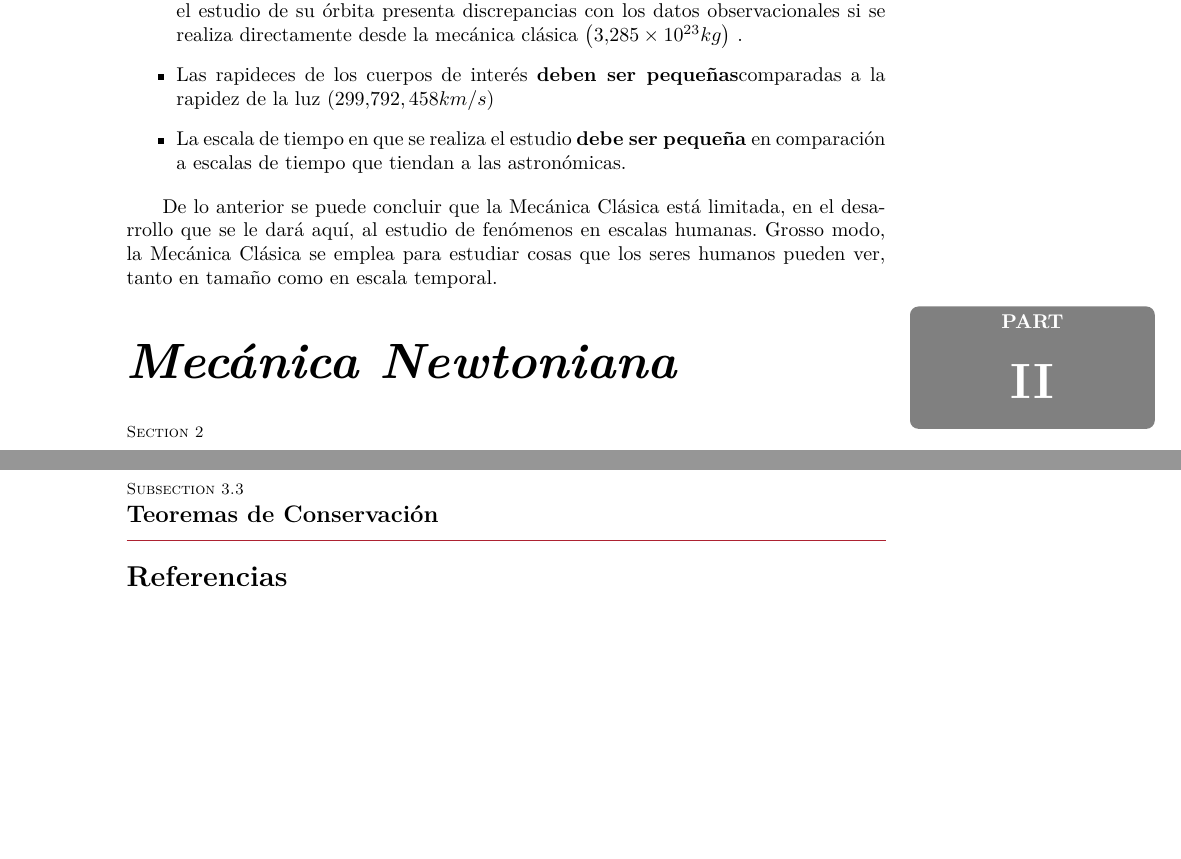
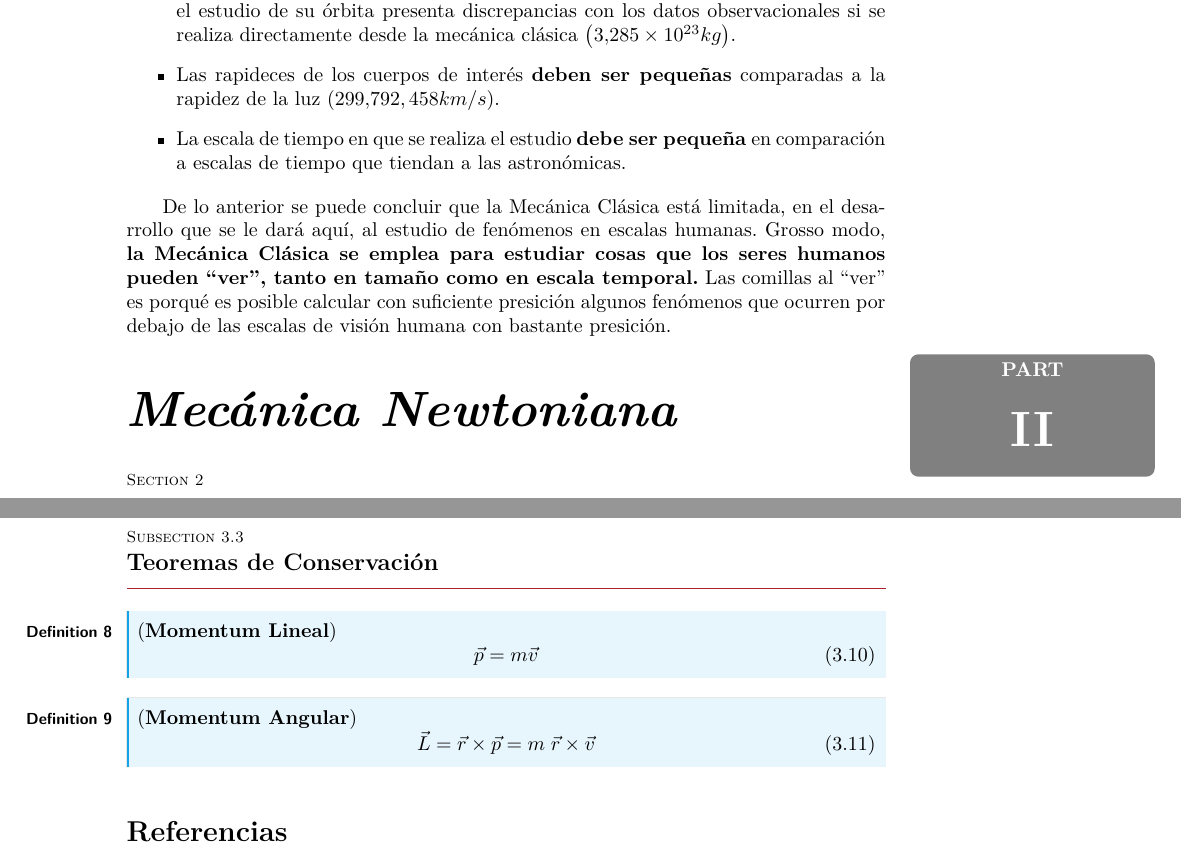
Before and after one commit to HernanBC/Apuntes_mecanica_teorica, a LaTeX document (main.tex, which reads chapters/cap0.tex, chapters/cap1.tex): two parts of pages 3 and 6 of 6, joined at a grey line, cut so that both start at the same text, the shorter picture padded with empty space. Compiled offline with pdfLaTeX.

Commit message:
rrreupdate 24-12-2023

```diff
--- a/chapters/cap0.tex
+++ b/chapters/cap0.tex
@@ -12,12 +12,12 @@
 
     \begin{itemize}
         \item Las masas de los cuerpos de interés \textbf{deben ser mayores} a las masas de átomos y de partículas subatómicas.
-        \item Las masas de los cuerpos de interés \textbf{deben ser pequeñas} en comparación a las masas de cuerpos celestes. Por ejemplo la masa del planeta Mercurio, dado que el estudio de su órbita presenta discrepancias con los datos observacionales si se realiza directamente desde la mecánica clásica $\left(3.285 \times 10^{23} kg\right)$ .
-        \item Las rapideces de los cuerpos de interés  \textbf{deben ser pequeñas}comparadas a la rapidez de la luz $\left(299.792,458 km/s\right)$
+        \item Las masas de los cuerpos de interés \textbf{deben ser pequeñas} en comparación a las masas de cuerpos celestes. Por ejemplo la masa del planeta Mercurio, dado que el estudio de su órbita presenta discrepancias con los datos observacionales si se realiza directamente desde la mecánica clásica $\left(3.285 \times 10^{23} kg\right)$.
+        \item Las rapideces de los cuerpos de interés  \textbf{deben ser pequeñas} comparadas a la rapidez de la luz $\left(299.792,458 km/s\right)$.
         \item  La escala de tiempo en que se realiza el estudio \textbf{debe ser pequeña} en comparación a escalas de tiempo que tiendan a las astronómicas.
     \end{itemize}
 
-    De lo anterior se puede concluir que la Mecánica Clásica está limitada, en el desarrollo que se le dará aquí, al estudio de fenómenos en escalas humanas. Grosso modo, la Mecánica Clásica se emplea para estudiar cosas que los seres humanos pueden ver, tanto en tamaño como en escala temporal.
+    De lo anterior se puede concluir que la Mecánica Clásica está limitada, en el desarrollo que se le dará aquí, al estudio de fenómenos en escalas humanas. Grosso modo, \textbf{la Mecánica Clásica se emplea para estudiar cosas que los seres humanos pueden ``ver'', tanto en tamaño como en escala temporal.} Las comillas al ``ver'' es porqué es posible calcular con suficiente presición algunos fenómenos que ocurren por debajo de las escalas de visión humana con bastante presición.
 
 
 \end{document}
--- a/chapters/cap1.tex
+++ b/chapters/cap1.tex
@@ -162,5 +162,21 @@
 
 	\subsection{Teoremas de Conservación}
 
+	\begin{definition}[\textbf{Momentum Lineal}]
+		\begin{equation}
+			\vec{p} = m \vec{v}
+			\label{eq: momentuml}
+		\end{equation}
+
+	\end{definition}
+
+
+	\begin{definition}[\textbf{Momentum Angular}]
+		\begin{equation}
+			\vec{L} = \vec{r} \times \vec{p} = m\; \vec{r} \times \vec{v}
+			\label{eq: momentumA}
+		\end{equation}
+
+	\end{definition}
 
 \end{document}
```
Also changed, not shown: chapters/cap0.pdf, chapters/cap1.pdf, main.pdf, 8 other files.
